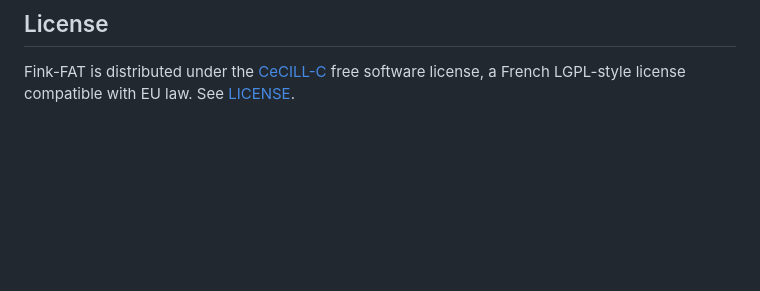
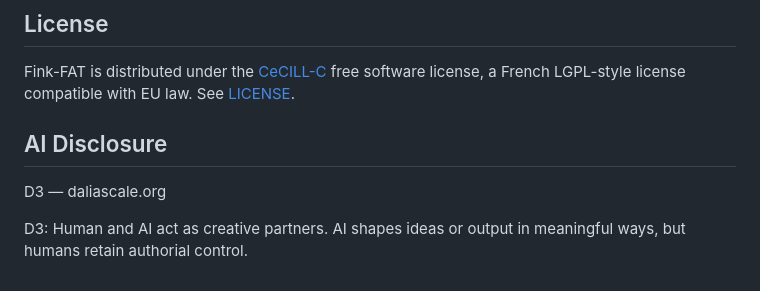
Before and after one commit to FusRoman/fink-fat, a Markdown page: README.md, the part around the change. Rendered like a GitHub page; blank space fills up the shorter version.

Commit message:
add ai disclosure

```diff
--- a/README.md
+++ b/README.md
@@ -243,3 +243,9 @@ Fink-FAT is distributed under the
 [CeCILL-C](https://cecill.info/licences/Licence_CeCILL-C_V1-en.html) free
 software license, a French LGPL-style license compatible with EU law. See
 [LICENSE](LICENSE).
+
+## AI Disclosure
+
+D3 — daliascale.org
+
+D3: Human and AI act as creative partners. AI shapes ideas or output in meaningful ways, but humans retain authorial control.
```
